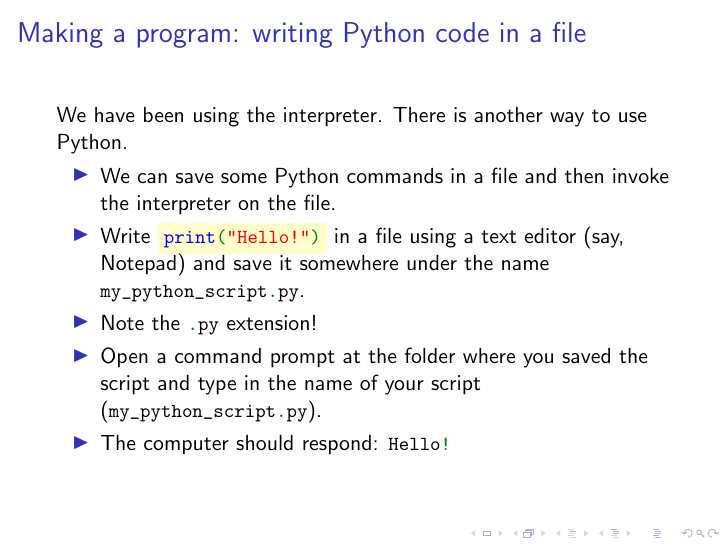
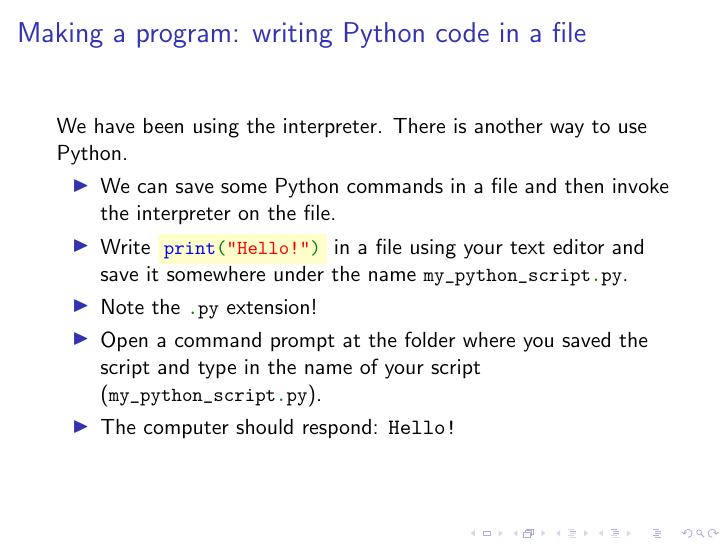
Before and after one commit to Fedjmike/cucats-python, LaTeX slides (python-workshop-1.tex): page 61 of 61 before the commit and page 39 of 59 after it. Compiled offline with pdfLaTeX.

Commit message:
W1: split into two distinct sections, REPL and files, moved files earlier

```diff
--- a/python-workshop-1.tex
+++ b/python-workshop-1.tex
@@ -293,6 +295,23 @@
 		\end{itemize}
 	\end{frame}
 
+	\section{Files - Control flow}
+
+	\begin{frame}[fragile]
+		\frametitle{Making a program: writing Python code in a file}
+		We have been using the interpreter. There is another way to use Python.
+		\begin{itemize}
+			\item We can save some Python commands in a file and then invoke the interpreter on the file.
+			\pause
+			\item Write \colorbox{codebg}{\lstinline|print("Hello!")|} in a file using your text editor and save it somewhere under the name \lstinline|my_python_script.py|.
+			\item Note the \lstinline|.py| extension!
+			\pause
+			\item Open a command prompt at the folder where you saved the script and type in the name of your script (\lstinline|my_python_script.py|).
+			\item The computer should respond: \texttt{Hello!}
+		\end{itemize}
+	\end{frame}
+
+	\iffalse
 	\begin{frame}[fragile]
 		\frametitle{Control flow}
 		The order that things happen in.
@@ -465,20 +485,4 @@
 
 		Try changing it to return the index, if found.
 	\end{frame}
-
-	\begin{frame}[fragile]
-		\frametitle{Making a program: writing Python code in a file}
-		We have been using the interpreter. There is another way to use Python.
-		\begin{itemize}
-			\item We can save some Python commands in a file and then invoke the interpreter on the file.
-			\pause
-			\item Write \colorbox{codebg}{\lstinline|print("Hello!")|} in a file using a text editor (say, Notepad) and save it somewhere under the name \lstinline|my_python_script.py|.
-			\item Note the \lstinline|.py| extension!
-			\pause
-			\item Open a command prompt at the folder where you saved the script and type in the name of your script (\lstinline|my_python_script.py|).
-			\item The computer should respond: \lstinline|Hello!|
-		\end{itemize}
-	\end{frame}
-
-
 \end{document}
```
Also changed, not shown: python-workshop-1.tex (3 more changed lines).
